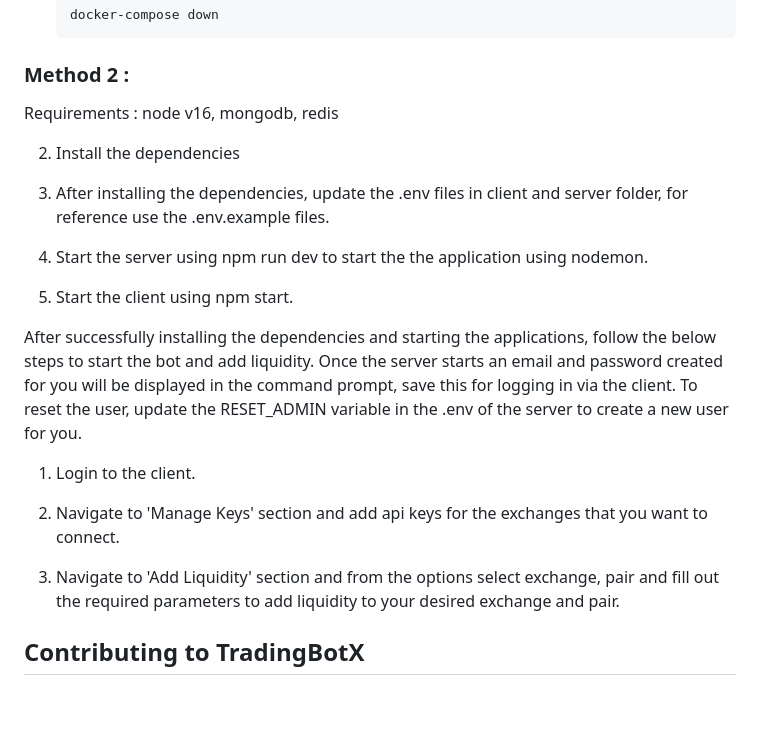
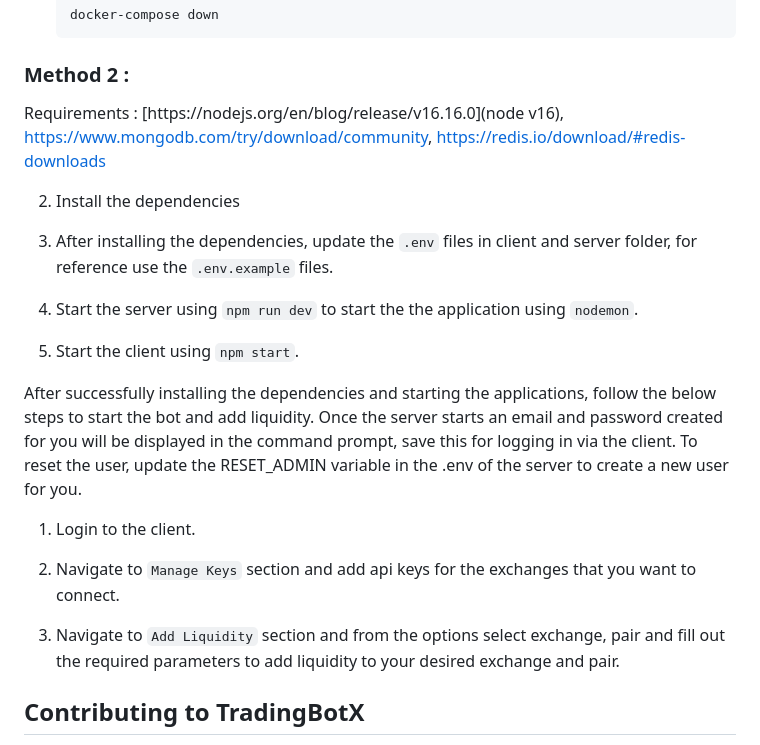
Before and after one commit to TradingBotX/market-making-bot, a Markdown page: README.md, the part around one of its changes. GitHub-like rendering; blank space fills up the shorter version.

Commit message:
update: readme

```diff
--- a/README.md
+++ b/README.md
@@ -87,23 +86,23 @@ Follow these steps to get the project up and running:
 
 ### Method 2 :
 
-Requirements : node v16, mongodb, redis
+Requirements : [https://nodejs.org/en/blog/release/v16.16.0](node v16), [https://www.mongodb.com/try/download/community](mongodb), [https://redis.io/download/#redis-downloads](redis)
 
 2. Install the dependencies
 
-3. After installing the dependencies, update the .env files in client and server folder, for reference use the .env.example files.
+3. After installing the dependencies, update the `.env` files in client and server folder, for reference use the `.env.example` files.
 
-4. Start the server using npm run dev to start the the application using nodemon.
+4. Start the server using `npm run dev` to start the the application using `nodemon`.
 
-5. Start the client using npm start.
+5. Start the client using `npm start`.
 
 After successfully installing the dependencies and starting the applications, follow the below steps to start the bot and add liquidity. Once the server starts an email and password created for you will be displayed in the command prompt, save this for logging in via the client. To reset the user, update the RESET_ADMIN variable in the .env of the server to create a new user for you.
 
 1. Login to the client.
 
-2. Navigate to 'Manage Keys' section and add api keys for the exchanges that you want to connect.
+2. Navigate to `Manage Keys` section and add api keys for the exchanges that you want to connect.
 
-3. Navigate to 'Add Liquidity' section and from the options select exchange, pair and fill out the required parameters to add liquidity to your desired exchange and pair.
+3. Navigate to `Add Liquidity` section and from the options select exchange, pair and fill out the required parameters to add liquidity to your desired exchange and pair.
 
 ## Contributing to TradingBotX
 
```
Also changed, not shown: other parts of README.md (+5 -6 lines).
